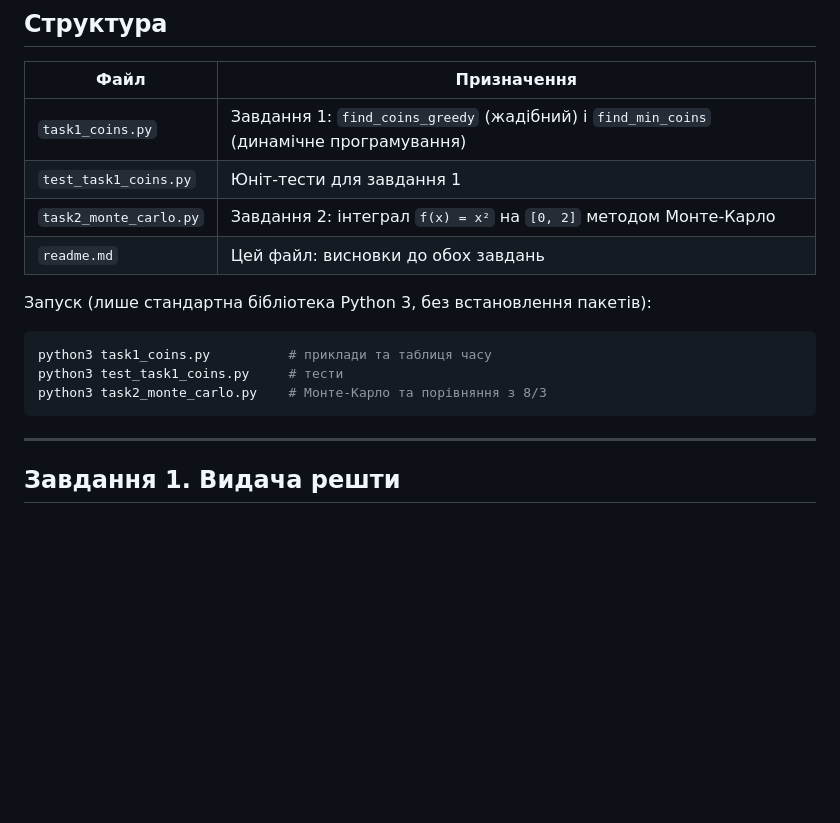
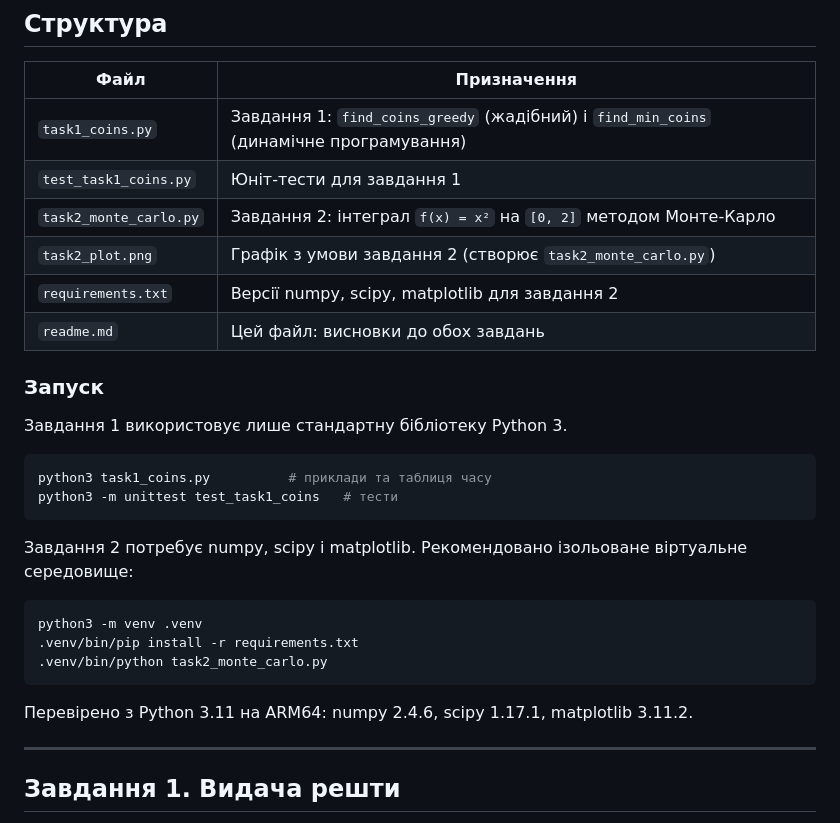
Before and after one commit to myushchyshyn/goit-algo-hw-10, a Markdown page: readme.md, the part around one of its changes. Rendered like a GitHub page; blank space fills up the shorter version.

````diff
--- a/readme.md
+++ b/readme.md
@@ -7,15 +7,28 @@
 | `task1_coins.py` | Завдання 1: `find_coins_greedy` (жадібний) і `find_min_coins` (динамічне програмування) |
 | `test_task1_coins.py` | Юніт-тести для завдання 1 |
 | `task2_monte_carlo.py` | Завдання 2: інтеграл `f(x) = x²` на `[0, 2]` методом Монте-Карло |
+| `task2_plot.png` | Графік з умови завдання 2 (створює `task2_monte_carlo.py`) |
+| `requirements.txt` | Версії numpy, scipy, matplotlib для завдання 2 |
 | `readme.md` | Цей файл: висновки до обох завдань |
 
-Запуск (лише стандартна бібліотека Python 3, без встановлення пакетів):
+### Запуск
+
+Завдання 1 використовує лише стандартну бібліотеку Python 3.
 
 ```bash
 python3 task1_coins.py          # приклади та таблиця часу
-python3 test_task1_coins.py     # тести
-python3 task2_monte_carlo.py    # Монте-Карло та порівняння з 8/3
+python3 -m unittest test_task1_coins   # тести
 ```
+
+Завдання 2 потребує numpy, scipy і matplotlib. Рекомендовано ізольоване віртуальне середовище:
+
+```bash
+python3 -m venv .venv
+.venv/bin/pip install -r requirements.txt
+.venv/bin/python task2_monte_carlo.py
+```
+
+Перевірено з Python 3.11 на ARM64: numpy 2.4.6, scipy 1.17.1, matplotlib 3.11.2.
 
 ---
 
````
Also changed, not shown: other parts of readme.md (+16 -15 lines), task2_plot.png (added), 2 other files.
